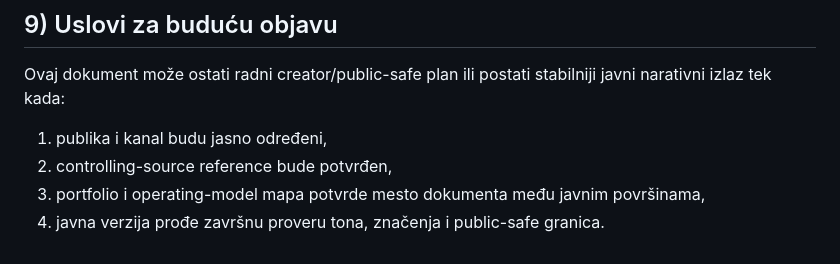
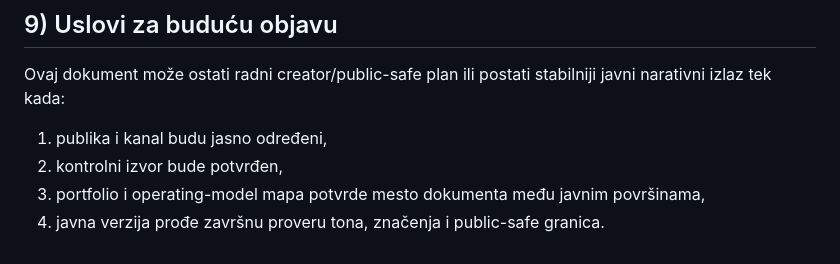
Before and after one commit to spaja86/Ai-Iq-World-Bank, a Markdown page: covecnost-narativni-epilog-plan.md, the part around the change. Rendered like a GitHub page.

Commit message:
Refine epilog terminology
Co-authored-by: spaja86 <33865972+spaja86@users.noreply.github.com>

```diff
--- a/covecnost-narativni-epilog-plan.md
+++ b/covecnost-narativni-epilog-plan.md
@@ -124,6 +124,6 @@ Pre svake dalje upotrebe proveriti:
 Ovaj dokument može ostati radni creator/public-safe plan ili postati stabilniji javni narativni izlaz tek kada:
 
 1. publika i kanal budu jasno određeni,
-2. controlling-source reference bude potvrđen,
+2. kontrolni izvor bude potvrđen,
 3. portfolio i operating-model mapa potvrde mesto dokumenta među javnim površinama,
 4. javna verzija prođe završnu proveru tona, značenja i public-safe granica.
```
